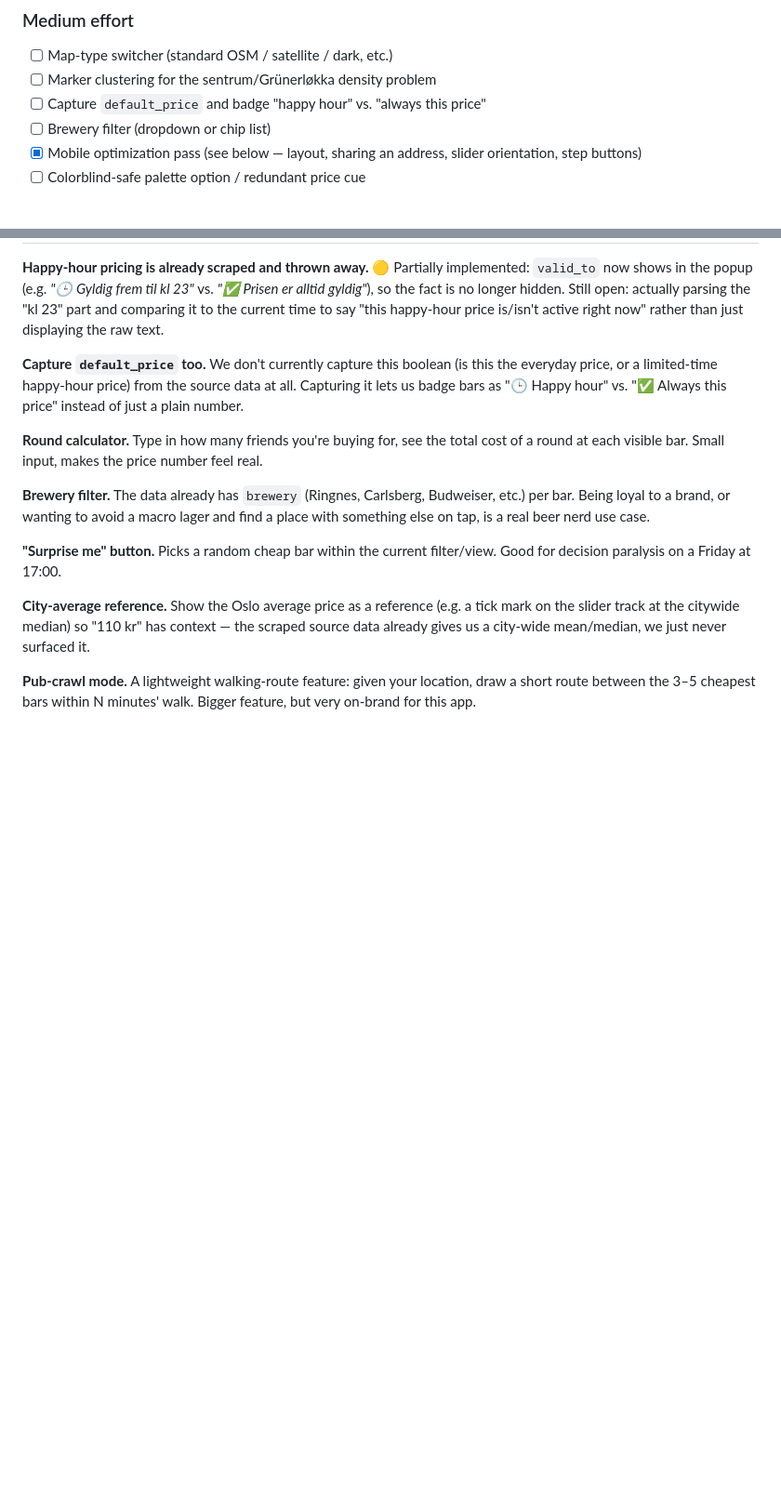
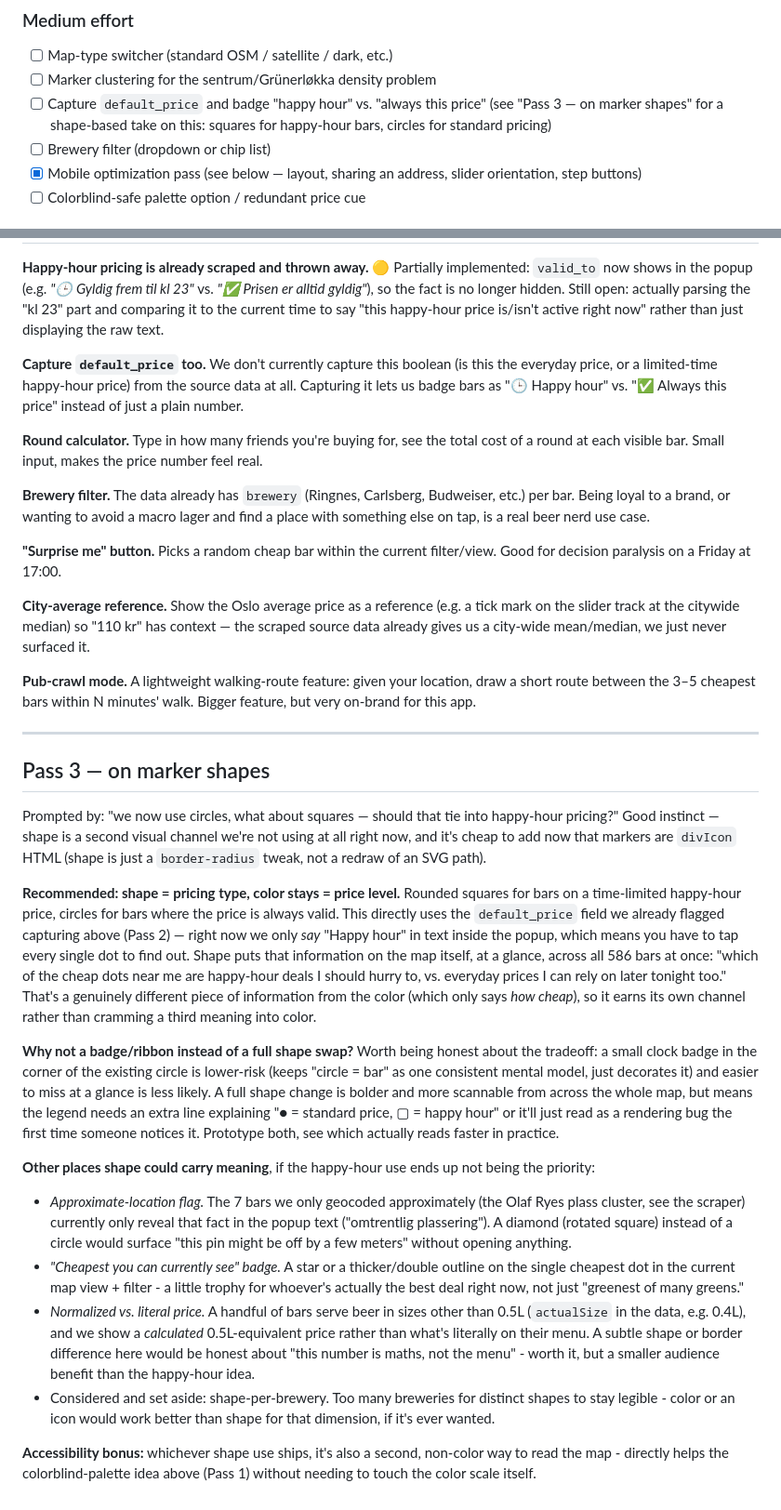
Before and after one commit to prebenolsen/pilsguiden-location, a Markdown page: IDEAS.md, 2 parts joined by grey strips. Shown at 93% size. GitHub-like rendering; blank space fills up the shorter version.

Commit message:
Add marker-shape brainstorm to IDEAS.md
Explores using shape as a second visual channel alongside color, now
that markers are divIcon HTML (shape is just a border-radius change).
Main recommendation: rounded squares for happy-hour/time-limited prices
vs. circles for standard pricing, tying into the already-noted
default_price capture idea - with an honest tradeoff note against a
smaller corner-badge alternative. Also covers diamonds for
approximate-location pins, a "cheapest currently visible" star/badge,
and a normalized-vs-literal-price shape distinction, plus why
per-brewery shapes were considered and set aside.

Co-Authored-By: Claude Sonnet 5 <noreply@anthropic.com>

```diff
--- a/IDEAS.md
+++ b/IDEAS.md
@@ -18,6 +18,8 @@ prioritized. Nothing here is implemented yet — pick and choose.
 - [ ] Map-type switcher (standard OSM / satellite / dark, etc.)
 - [ ] Marker clustering for the sentrum/Grünerløkka density problem
 - [ ] Capture `default_price` and badge "happy hour" vs. "always this price"
+      (see "Pass 3 — on marker shapes" for a shape-based take on this: squares for
+      happy-hour bars, circles for standard pricing)
 - [ ] Brewery filter (dropdown or chip list)
 - [x] Mobile optimization pass (see below — layout, sharing an address, slider orientation, step buttons)
 - [ ] Colorblind-safe palette option / redundant price cue
@@ -154,3 +156,60 @@ mean/median, we just never surfaced it.
 **Pub-crawl mode.** A lightweight walking-route feature: given your
 location, draw a short route between the 3–5 cheapest bars within N
 minutes' walk. Bigger feature, but very on-brand for this app.
+
+---
+
+## Pass 3 — on marker shapes
+
+Prompted by: "we now use circles, what about squares — should that tie
+into happy-hour pricing?" Good instinct — shape is a second visual
+channel we're not using at all right now, and it's cheap to add now that
+markers are `divIcon` HTML (shape is just a `border-radius` tweak, not a
+redraw of an SVG path).
+
+**Recommended: shape = pricing type, color stays = price level.**
+Rounded squares for bars on a time-limited happy-hour price, circles for
+bars where the price is always valid. This directly uses the
+`default_price` field we already flagged capturing above (Pass 2) — right
+now we only *say* "Happy hour" in text inside the popup, which means you
+have to tap every single dot to find out. Shape puts that information on
+the map itself, at a glance, across all 586 bars at once: "which of the
+cheap dots near me are happy-hour deals I should hurry to, vs. everyday
+prices I can rely on later tonight too." That's a genuinely different
+piece of information from the color (which only says *how cheap*), so
+it earns its own channel rather than cramming a third meaning into color.
+
+**Why not a badge/ribbon instead of a full shape swap?** Worth being
+honest about the tradeoff: a small clock badge in the corner of the
+existing circle is lower-risk (keeps "circle = bar" as one consistent
+mental model, just decorates it) and easier to miss at a glance is less
+likely. A full shape change is bolder and more scannable from across the
+whole map, but means the legend needs an extra line explaining
+"● = standard price, ▢ = happy hour" or it'll just read as a rendering
+bug the first time someone notices it. Prototype both, see which actually
+reads faster in practice.
+
+**Other places shape could carry meaning**, if the happy-hour use ends up
+not being the priority:
+- *Approximate-location flag.* The 7 bars we only geocoded approximately
+  (the Olaf Ryes plass cluster, see the scraper) currently only reveal
+  that fact in the popup text ("omtrentlig plassering"). A diamond
+  (rotated square) instead of a circle would surface "this pin might be
+  off by a few meters" without opening anything.
+- *"Cheapest you can currently see" badge.* A star or a thicker/double
+  outline on the single cheapest dot in the current map view + filter -
+  a little trophy for whoever's actually the best deal right now, not
+  just "greenest of many greens."
+- *Normalized vs. literal price.* A handful of bars serve beer in sizes
+  other than 0.5L (`actualSize` in the data, e.g. 0.4L), and we show a
+  *calculated* 0.5L-equivalent price rather than what's literally on
+  their menu. A subtle shape or border difference here would be honest
+  about "this number is maths, not the menu" - worth it, but a smaller
+  audience benefit than the happy-hour idea.
+- Considered and set aside: shape-per-brewery. Too many breweries for
+  distinct shapes to stay legible - color or an icon would work better
+  than shape for that dimension, if it's ever wanted.
+
+**Accessibility bonus:** whichever shape use ships, it's also a second,
+non-color way to read the map - directly helps the colorblind-palette
+idea above (Pass 1) without needing to touch the color scale itself.
```
